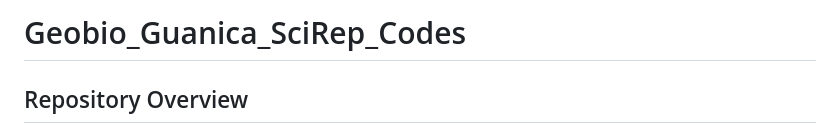
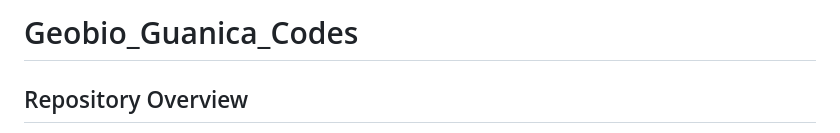
Before and after one commit to BryanRodriColon/Geobio_Guanica_Codes, a Markdown page: README.md, the part around the change. Rendered like a GitHub page.

```diff
--- a/README.md
+++ b/README.md
@@ -1,4 +1,4 @@
-# Geobio_Guanica_SciRep_Codes
+# Geobio_Guanica_Codes
 
 ## Repository Overview
 
```
